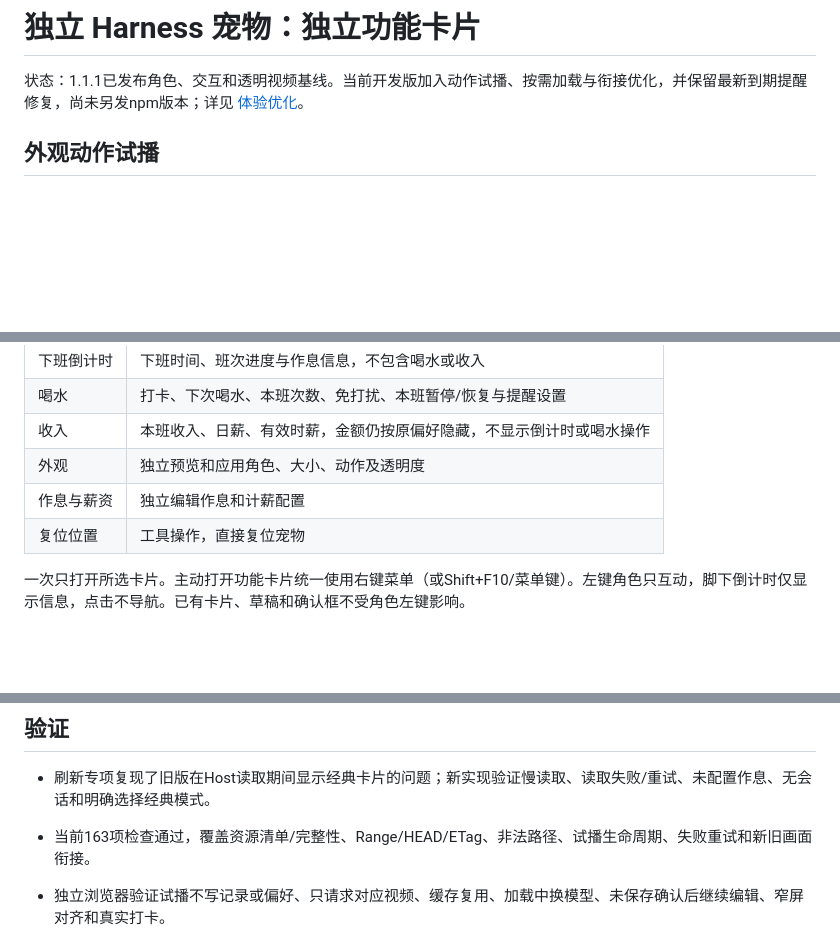
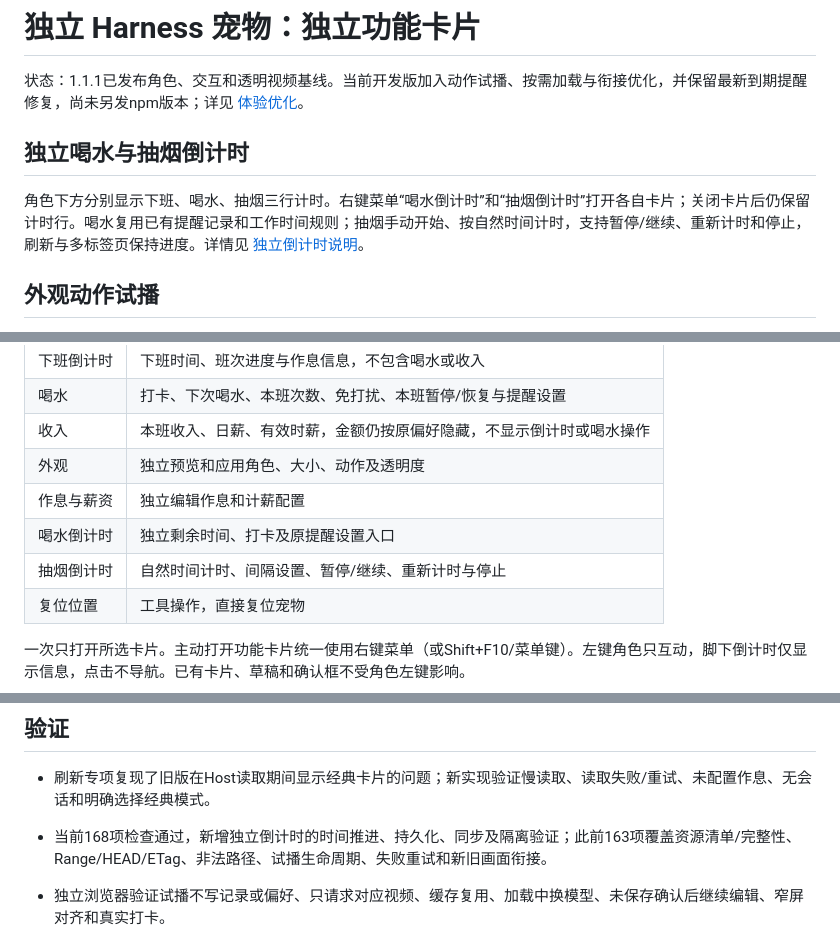
Before and after one commit to SnowBeatRain/dsh-offwork, a Markdown page: docs/PET-PREVIEW.md, 3 parts joined by grey strips. GitHub-like rendering; blank space fills up the shorter version.

```diff
--- a/docs/PET-PREVIEW.md
+++ b/docs/PET-PREVIEW.md
@@ -1,6 +1,10 @@
 # 独立 Harness 宠物：独立功能卡片
 
 状态：1.1.1已发布角色、交互和透明视频基线。当前开发版加入动作试播、按需加载与衔接优化，并保留最新到期提醒修复，尚未另发npm版本；详见 [体验优化](EXPERIENCE-PREVIEW.md)。
+
+## 独立喝水与抽烟倒计时
+
+角色下方分别显示下班、喝水、抽烟三行计时。右键菜单“喝水倒计时”和“抽烟倒计时”打开各自卡片；关闭卡片后仍保留计时行。喝水复用已有提醒记录和工作时间规则；抽烟手动开始、按自然时间计时，支持暂停/继续、重新计时和停止，刷新与多标签页保持进度。详情见 [独立倒计时说明](COUNTDOWN-PREVIEW.md)。
 
 ## 外观动作试播
 
@@ -61,6 +65,8 @@
 | 收入       | 本班收入、日薪、有效时薪，金额仍按原偏好隐藏，不显示倒计时或喝水操作 |
 | 外观       | 独立预览和应用角色、大小、动作及透明度                               |
 | 作息与薪资 | 独立编辑作息和计薪配置                                               |
+| 喝水倒计时 | 独立剩余时间、打卡及原提醒设置入口                                   |
+| 抽烟倒计时 | 自然时间计时、间隔设置、暂停/继续、重新计时与停止                    |
 | 复位位置   | 工具操作，直接复位宠物                                               |
 
 一次只打开所选卡片。主动打开功能卡片统一使用右键菜单（或Shift+F10/菜单键）。左键角色只互动，脚下倒计时仅显示信息，点击不导航。已有卡片、草稿和确认框不受角色左键影响。
@@ -129,7 +135,7 @@
 ## 验证
 
 - 刷新专项复现了旧版在Host读取期间显示经典卡片的问题；新实现验证慢读取、读取失败/重试、未配置作息、无会话和明确选择经典模式。
-- 当前163项检查通过，覆盖资源清单/完整性、Range/HEAD/ETag、非法路径、试播生命周期、失败重试和新旧画面衔接。
+- 当前168项检查通过，新增独立倒计时的时间推进、持久化、同步及隔离验证；此前163项覆盖资源清单/完整性、Range/HEAD/ETag、非法路径、试播生命周期、失败重试和新旧画面衔接。
 - 独立浏览器验证试播不写记录或偏好、只请求对应视频、缓存复用、加载中换模型、未保存确认后继续编辑、窄屏对齐和真实打卡。
 - 保留页面内提醒呈现测试：刷新逾期抑制、到点与显示权、收起不重弹、后台/编辑抑制，以及休息/免打扰结束后提醒。
 - 浏览器验证正常到点弹卡但不抢输入焦点、收起不打卡/不延期、点击/键盘提示直接展开、稍后与喝水确认、刷新不闪弹、草稿不被覆盖、两标签仅一张提醒，以及320px边界。
```
Also changed, not shown: README.md (+4 -0 lines), docs/COUNTDOWN-PREVIEW.md (added, +55 -0 lines), docs/DEVELOPMENT-CHECKPOINT.md (+11 -1 lines), docs/countdown-preview/countdowns-narrow.png (added), docs/countdown-preview/countdowns-smoking.png (added), docs/countdown-preview/countdowns-water.png (added), 11 other files.
